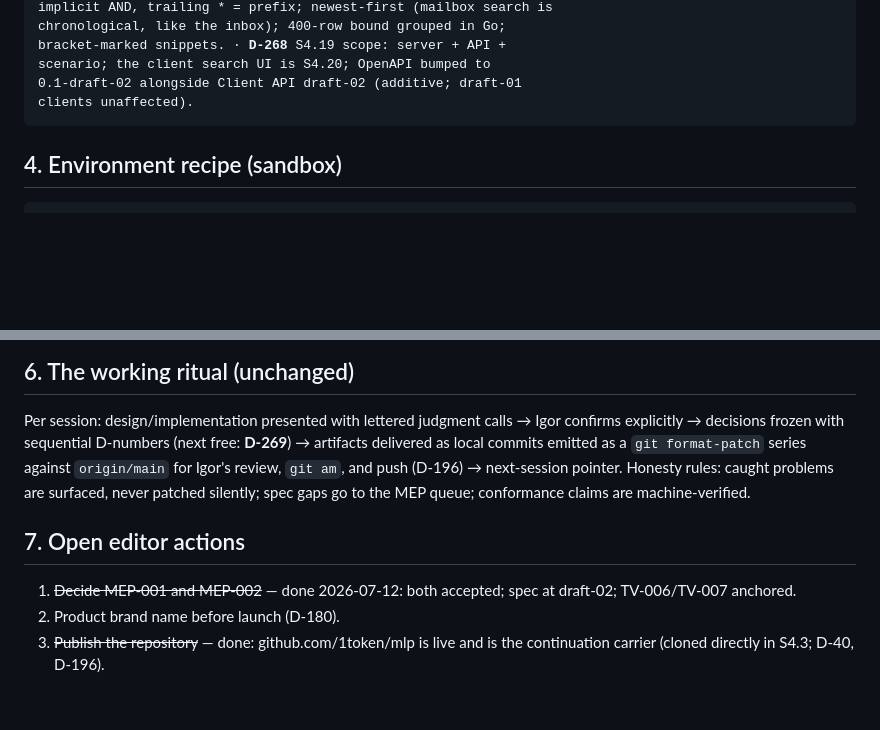
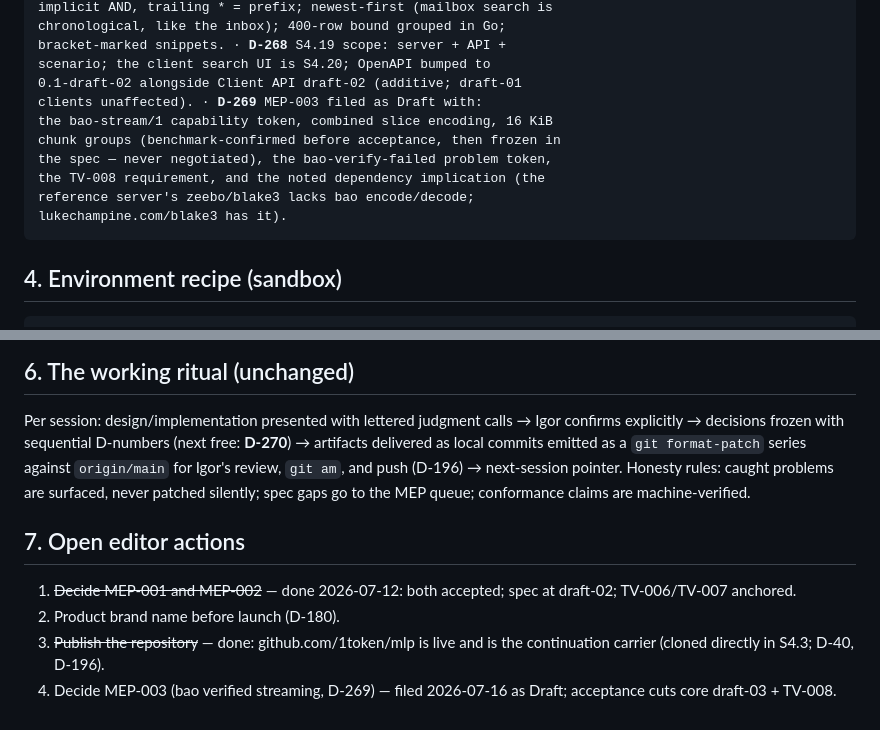
Before and after one commit to 1token/mlp, a Markdown page: docs/S4-CONTINUITY.md, 2 parts joined by grey strips. Rendered like a GitHub page; blank space fills up the shorter version.

```diff
--- a/docs/S4-CONTINUITY.md
+++ b/docs/S4-CONTINUITY.md
@@ -511,7 +511,13 @@ chronological, like the inbox); 400-row bound grouped in Go;
 bracket-marked snippets. · **D-268** S4.19 scope: server + API +
 scenario; the client search UI is S4.20; OpenAPI bumped to
 0.1-draft-02 alongside Client API draft-02 (additive; draft-01
-clients unaffected).
+clients unaffected). · **D-269** MEP-003 filed as Draft with:
+the `bao-stream/1` capability token, combined slice encoding, 16 KiB
+chunk groups (benchmark-confirmed before acceptance, then frozen in
+the spec — never negotiated), the `bao-verify-failed` problem token,
+the TV-008 requirement, and the noted dependency implication (the
+reference server's `zeebo/blake3` lacks bao encode/decode;
+`lukechampine.com/blake3` has it).
 
 ## 4. Environment recipe (sandbox)
 
@@ -551,7 +557,7 @@ conformance hardening + operator guide + NLnet.
 
 Per session: design/implementation presented with lettered judgment
 calls → Igor confirms explicitly → decisions frozen with sequential
-D-numbers (next free: **D-269**) → artifacts delivered as local
+D-numbers (next free: **D-270**) → artifacts delivered as local
 commits emitted as a `git format-patch` series against `origin/main`
 for Igor's review, `git am`, and push (D-196) → next-session pointer. Honesty rules: caught problems are
 surfaced, never patched silently; spec gaps go to the MEP queue;
@@ -565,3 +571,5 @@ conformance claims are machine-verified.
 3. ~~Publish the repository~~ — done: github.com/1token/mlp is live
    and is the continuation carrier (cloned directly in S4.3; D-40,
    D-196).
+4. Decide MEP-003 (bao verified streaming, D-269) — filed 2026-07-16
+   as Draft; acceptance cuts core draft-03 + TV-008.
```
Also changed, not shown: spec/meps/MEP-003-bao-verified-streaming.md (added, +102 -0 lines).
